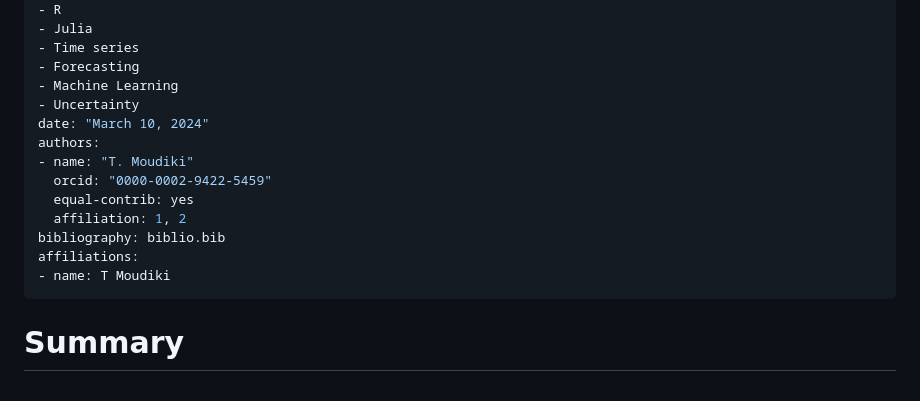
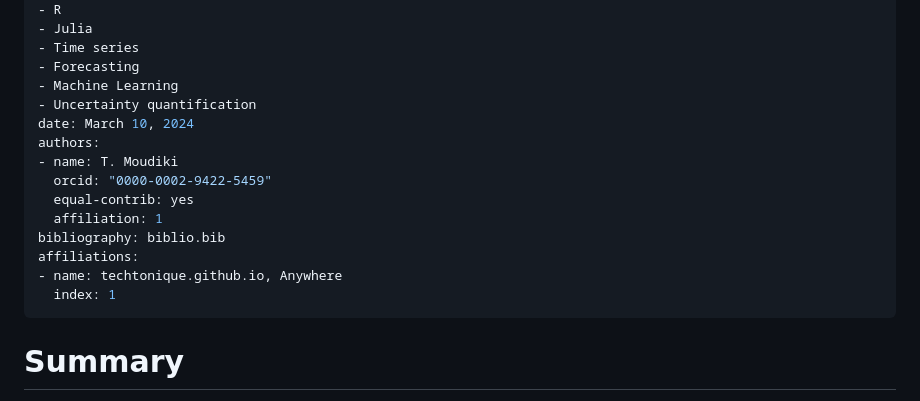
Before and after one commit to Techtonique/ahead, a Markdown page: paper.md, the part around the change. Rendered like a GitHub page.

Commit message:
Update paper.md -- fix affiliation issues

```diff
--- a/paper.md
+++ b/paper.md
@@ -7,16 +7,17 @@ tags:
 - Time series
 - Forecasting
 - Machine Learning
-- Uncertainty
-date: "March 10, 2024"
+- Uncertainty quantification
+date: March 10, 2024
 authors:
-- name: "T. Moudiki"
+- name: T. Moudiki
   orcid: "0000-0002-9422-5459"
   equal-contrib: yes
-  affiliation: 1, 2
+  affiliation: 1
 bibliography: biblio.bib
 affiliations:
-- name: T Moudiki
+- name: techtonique.github.io, Anywhere
+  index: 1
 ---
 
 # Summary
```
